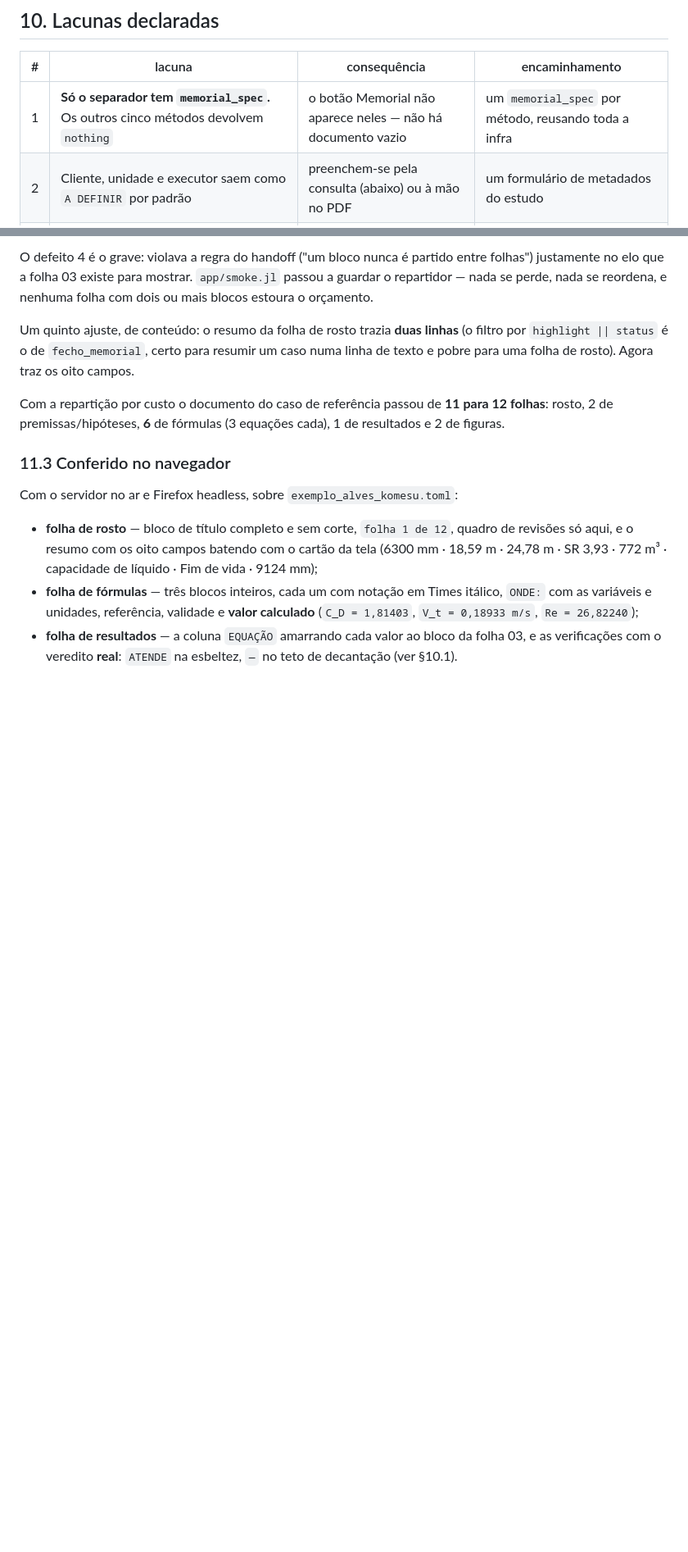
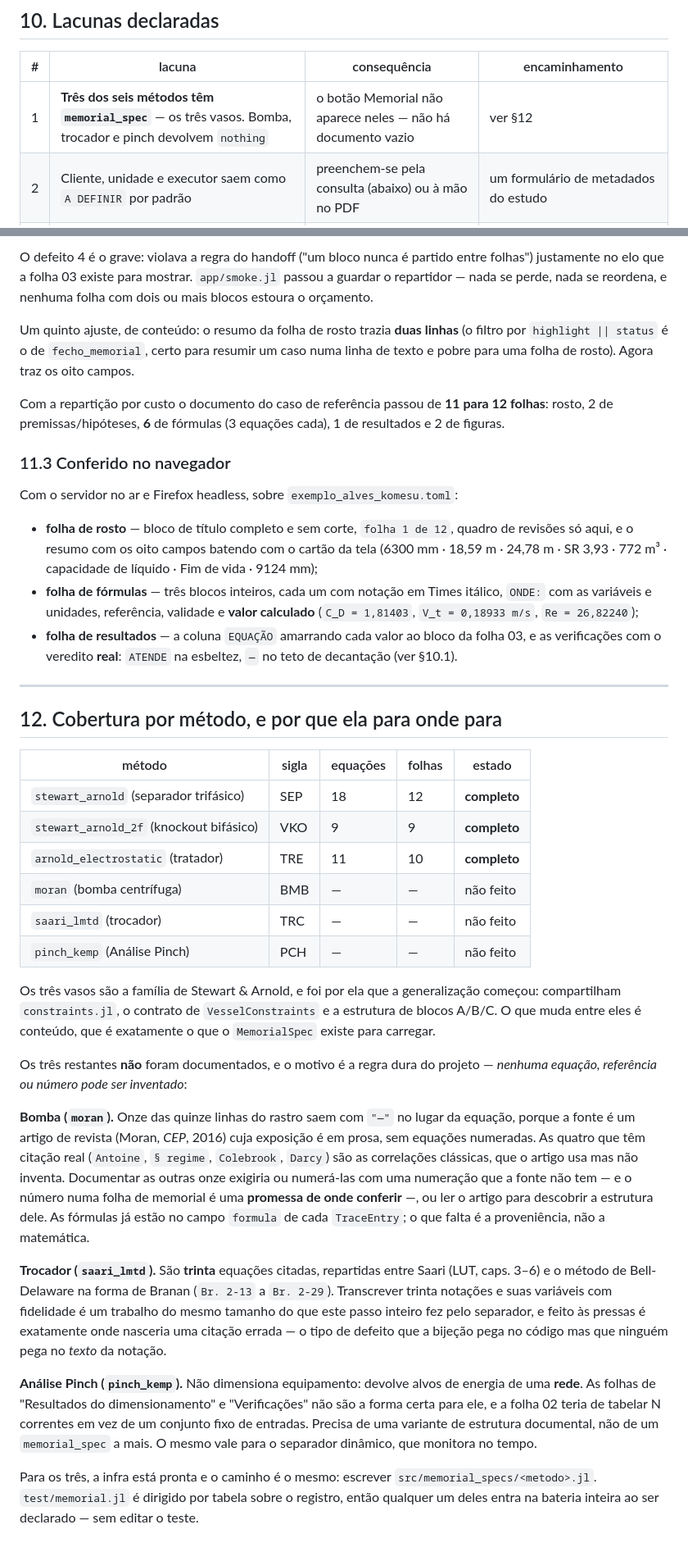
Before and after one commit to Fabricio-Barros01/FPSO_SIZ, a Markdown page: docs/validacao/08-memorial.md, 2 parts joined by grey strips. Shown at 82% size. GitHub-like rendering; blank space fills up the shorter version.

Commit message:
docs: registra a cobertura do memorial por método, e onde ela para
Três dos seis métodos têm memorial documental — os três vasos da família Stewart &
Arnold, que compartilham constraints.jl e a estrutura de blocos A/B/C.

Bomba, trocador e pinch NÃO foram documentados, e o §12 diz por quê em vez de
deixar a ausência sem explicação. Em todos os três o obstáculo é o mesmo, e é a
regra dura do projeto — nenhuma equação, referência ou número inventado:

- bomba: 11 das 15 linhas do rastro saem sem número porque a fonte é artigo de
  revista em prosa, sem equações numeradas. Documentá-las exigiria numerar o que a
  fonte não numera — e o número numa folha de memorial é promessa de onde conferir;
- trocador: 30 equações entre Saari e o Bell-Delaware de Branan. Às pressas é onde
  nasceria uma citação errada — defeito que a bijeção pega no código e ninguém pega
  no TEXTO da notação;
- pinch: não dimensiona equipamento, devolve alvos de energia de uma rede. Pede
  variante de estrutura documental, não um memorial_spec a mais.

A infra está pronta para os três, e `test/memorial.jl` é dirigido por tabela sobre o
registro: qualquer um entra na bateria inteira ao ser declarado, sem editar o teste.

Co-Authored-By: Claude Opus 5 <noreply@anthropic.com>

```diff
--- a/docs/validacao/08-memorial.md
+++ b/docs/validacao/08-memorial.md
@@ -242,7 +242,7 @@ no exemplo do app) atravessa engine → tela → documento com os mesmos valores
 
 | # | lacuna | consequência | encaminhamento |
 |---|---|---|---|
-| 1 | **Só o separador tem `memorial_spec`.** Os outros cinco métodos devolvem `nothing` | o botão Memorial não aparece neles — não há documento vazio | um `memorial_spec` por método, reusando toda a infra |
+| 1 | **Três dos seis métodos têm `memorial_spec`** — os três vasos. Bomba, trocador e pinch devolvem `nothing` | o botão Memorial não aparece neles — não há documento vazio | ver §12 |
 | 2 | Cliente, unidade e executor saem como `A DEFINIR` por padrão | preenchem-se pela consulta (abaixo) ou à mão no PDF | um formulário de metadados do estudo |
 | 3 | O quadro de revisões só registra a emissão inicial | revisões seguintes não são rastreadas pelo programa | exigiria persistir histórico de revisão por estudo |
 | ~~4~~ | ~~`meta_da_consulta` lê os parâmetros de forma defensiva e a chave do Genie não foi confirmada~~ | **fechada** — verificada e fixada por teste, ver abaixo | — |
@@ -370,3 +370,51 @@ Com o servidor no ar e Firefox headless, sobre `exemplo_alves_komesu.toml`:
 * **folha de resultados** — a coluna `EQUAÇÃO` amarrando cada valor ao bloco da folha 03,
   e as verificações com o veredito **real**: `ATENDE` na esbeltez, `—` no teto de
   decantação (ver §10.1).
+
+---
+
+## 12. Cobertura por método, e por que ela para onde para
+
+| método | sigla | equações | folhas | estado |
+|---|---|---|---|---|
+| `stewart_arnold` (separador trifásico) | SEP | 18 | 12 | **completo** |
+| `stewart_arnold_2f` (knockout bifásico) | VKO | 9 | 9 | **completo** |
+| `arnold_electrostatic` (tratador) | TRE | 11 | 10 | **completo** |
+| `moran` (bomba centrífuga) | BMB | — | — | não feito |
+| `saari_lmtd` (trocador) | TRC | — | — | não feito |
+| `pinch_kemp` (Análise Pinch) | PCH | — | — | não feito |
+
+Os três vasos são a família de Stewart & Arnold, e foi por ela que a generalização
+começou: compartilham `constraints.jl`, o contrato de `VesselConstraints` e a estrutura
+de blocos A/B/C. O que muda entre eles é conteúdo, que é exatamente o que o
+`MemorialSpec` existe para carregar.
+
+Os três restantes **não** foram documentados, e o motivo é a regra dura do projeto —
+*nenhuma equação, referência ou número pode ser inventado*:
+
+**Bomba (`moran`).** Onze das quinze linhas do rastro saem com `"—"` no lugar da
+equação, porque a fonte é um artigo de revista (Moran, *CEP*, 2016) cuja exposição é em
+prosa, sem equações numeradas. As quatro que têm citação real (`Antoine`, `§ regime`,
+`Colebrook`, `Darcy`) são as correlações clássicas, que o artigo usa mas não inventa.
+Documentar as outras onze exigiria ou numerá-las com uma numeração que a fonte não tem —
+e o número numa folha de memorial é uma **promessa de onde conferir** —, ou ler o artigo
+para descobrir a estrutura dele. As fórmulas já estão no campo `formula` de cada
+`TraceEntry`; o que falta é a proveniência, não a matemática.
+
+**Trocador (`saari_lmtd`).** São **trinta** equações citadas, repartidas entre Saari
+(LUT, caps. 3–6) e o método de Bell-Delaware na forma de Branan (`Br. 2-13` a
+`Br. 2-29`). Transcrever trinta notações e suas variáveis com fidelidade é um trabalho do
+mesmo tamanho do que este passo inteiro fez pelo separador, e feito às pressas é
+exatamente onde nasceria uma citação errada — o tipo de defeito que a bijeção pega no
+código mas que ninguém pega no *texto* da notação.
+
+**Análise Pinch (`pinch_kemp`).** Não dimensiona equipamento: devolve alvos de energia de
+uma **rede**. As folhas de "Resultados do dimensionamento" e "Verificações" não são a
+forma certa para ele, e a folha 02 teria de tabelar N correntes em vez de um conjunto
+fixo de entradas. Precisa de uma variante de estrutura documental, não de um
+`memorial_spec` a mais. O mesmo vale para o separador dinâmico, que monitora no tempo.
+
+Para os três, a infra está pronta e o caminho é o mesmo: escrever
+`src/memorial_specs/<metodo>.jl`. `test/memorial.jl` é dirigido por tabela sobre o
+registro, então qualquer um deles entra na bateria inteira ao ser declarado — sem editar
+o teste.
```
